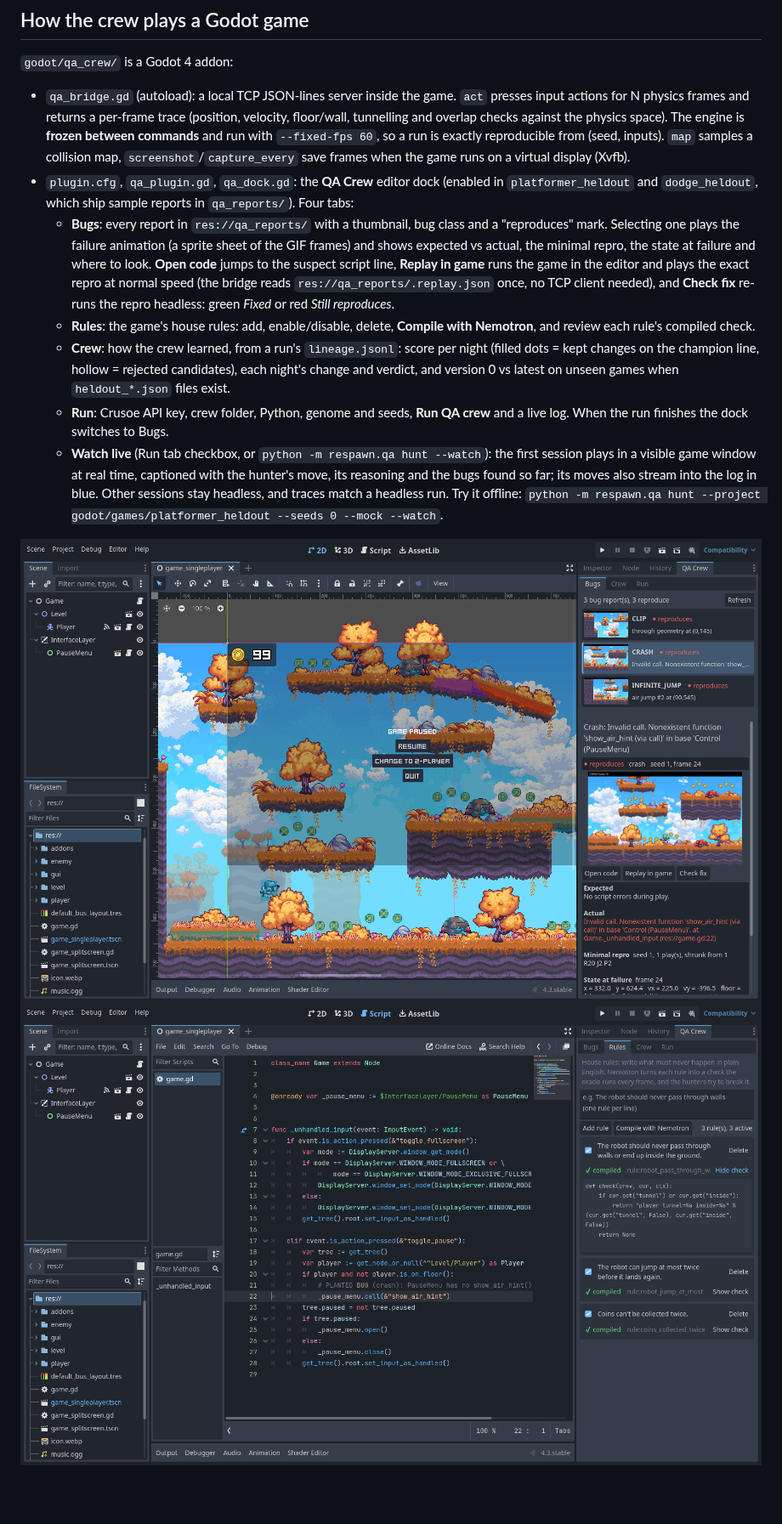
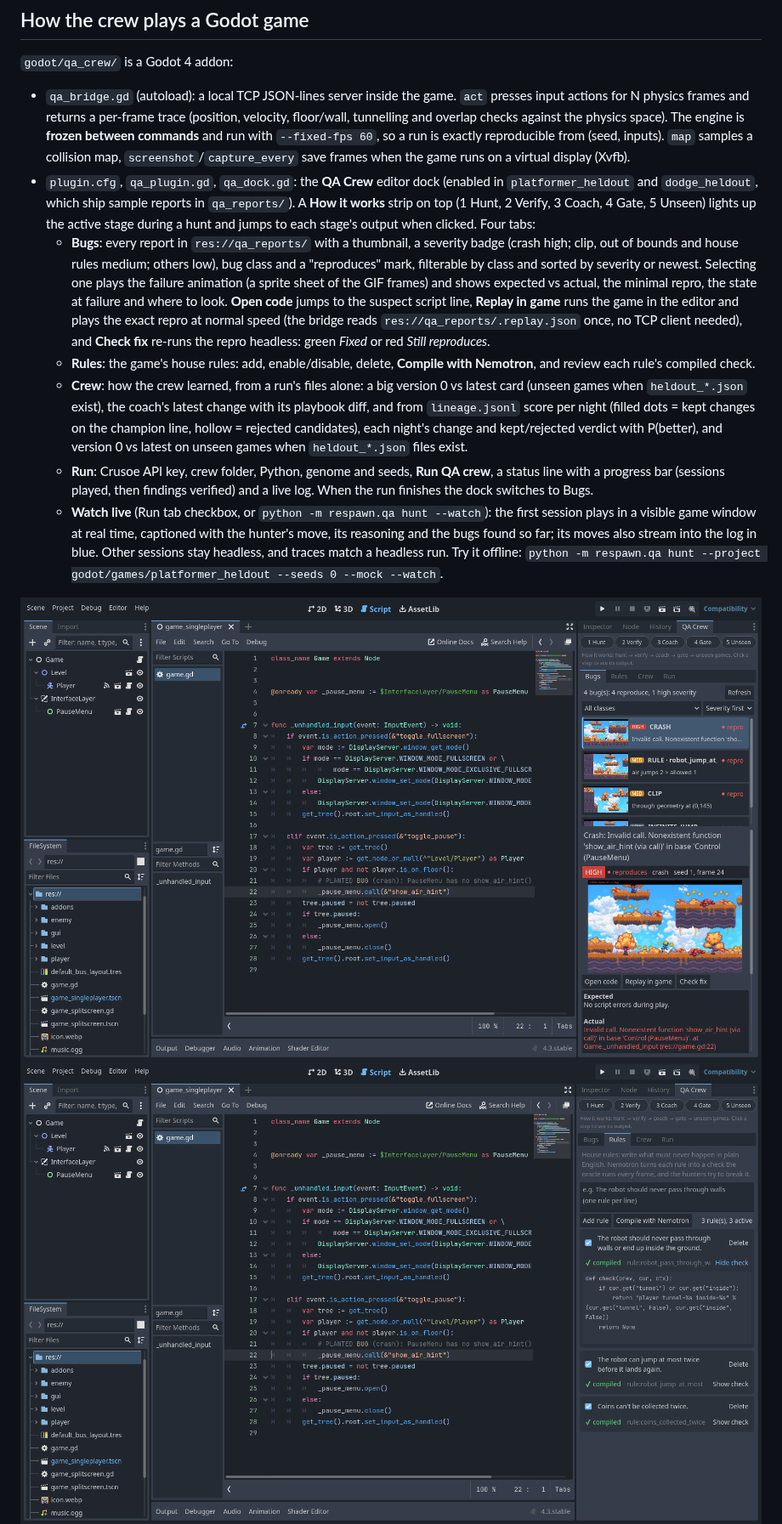
Before and after one commit to harveyj123/curoseHack, a Markdown page: README.md, the part around one of its changes. Shown at 85% size. GitHub-like rendering; pictures changed too: docs/dock_bugs.png, docs/dock_rules.png; blank space fills up the shorter version.

Commit message:
QA dock: how-it-works stepper, run progress, severity badges, filter/sort, score card
- Stepper strip above the tabs (Hunt, Verify, Coach, Gate, Unseen): lights up the active stage from
  the hunt's PROGRESS lines and jumps to each stage's output when clicked.
- Run tab: status line + progress bar (sessions played, then findings verified).
- Bugs: severity badge (crash high; clip, out of bounds, house rules medium; others low), class
  filter, sort by severity or newest, empty states that say what to do.
- Crew: big version 0 vs latest card (unseen games when heldout files exist), coach's latest change
  with its playbook diff, kept/rejected verdicts with P(better).
- Screenshots refreshed; README updated.

Co-Authored-By: Claude Opus 5.5 (1M context) <noreply@anthropic.com>
Claude-Session: https://claude.ai/code/session_01WAtk44nnSCRP9roZo8wCi4

```diff
--- a/README.md
+++ b/README.md
@@ -53,8 +53,12 @@ rule report. CLI: `python -m respawn.qa rules compile|list|test --project <game>
   `--fixed-fps 60`, so a run is exactly reproducible from (seed, inputs). `map` samples a collision map,
   `screenshot`/`capture_every` save frames when the game runs on a virtual display (Xvfb).
 - `plugin.cfg`, `qa_plugin.gd`, `qa_dock.gd`: the **QA Crew** editor dock (enabled in
-  `platformer_heldout` and `dodge_heldout`, which ship sample reports in `qa_reports/`). Four tabs:
-  - **Bugs**: every report in `res://qa_reports/` with a thumbnail, bug class and a "reproduces" mark.
+  `platformer_heldout` and `dodge_heldout`, which ship sample reports in `qa_reports/`). A **How it works**
+  strip on top (1 Hunt, 2 Verify, 3 Coach, 4 Gate, 5 Unseen) lights up the active stage during a hunt and
+  jumps to each stage's output when clicked. Four tabs:
+  - **Bugs**: every report in `res://qa_reports/` with a thumbnail, a severity badge (crash high; clip,
+    out of bounds and house rules medium; others low), bug class and a "reproduces" mark, filterable by class
+    and sorted by severity or newest.
     Selecting one plays the failure animation (a sprite sheet of the GIF frames) and shows expected vs
     actual, the minimal repro, the state at failure and where to look. **Open code** jumps to the suspect
     script line, **Replay in game** runs the game in the editor and plays the exact repro at normal speed
@@ -62,10 +66,12 @@ rule report. CLI: `python -m respawn.qa rules compile|list|test --project <game>
     the repro headless: green *Fixed* or red *Still reproduces*.
   - **Rules**: the game's house rules: add, enable/disable, delete, **Compile with Nemotron**, and review
     each rule's compiled check.
-  - **Crew**: how the crew learned, from a run's `lineage.jsonl`: score per night (filled dots = kept
-    changes on the champion line, hollow = rejected candidates), each night's change and verdict, and
+  - **Crew**: how the crew learned, from a run's files alone: a big version 0 vs latest card (unseen games
+    when `heldout_*.json` exist), the coach's latest change with its playbook diff, and from `lineage.jsonl` score per night (filled dots = kept
+    changes on the champion line, hollow = rejected candidates), each night's change and kept/rejected verdict with P(better), and
     version 0 vs latest on unseen games when `heldout_*.json` files exist.
-  - **Run**: Crusoe API key, crew folder, Python, genome and seeds, **Run QA crew** and a live log. When
+  - **Run**: Crusoe API key, crew folder, Python, genome and seeds, **Run QA crew**, a status line with a
+    progress bar (sessions played, then findings verified) and a live log. When
     the run finishes the dock switches to Bugs.
   - **Watch live** (Run tab checkbox, or `python -m respawn.qa hunt --watch`): the first session plays in a
     visible game window at real time, captioned with the hunter's move, its reasoning and the bugs found so far;
```
Also changed, not shown: other parts of README.md (+1 -1 lines), docs/dock_crew.png, 3 other files.
